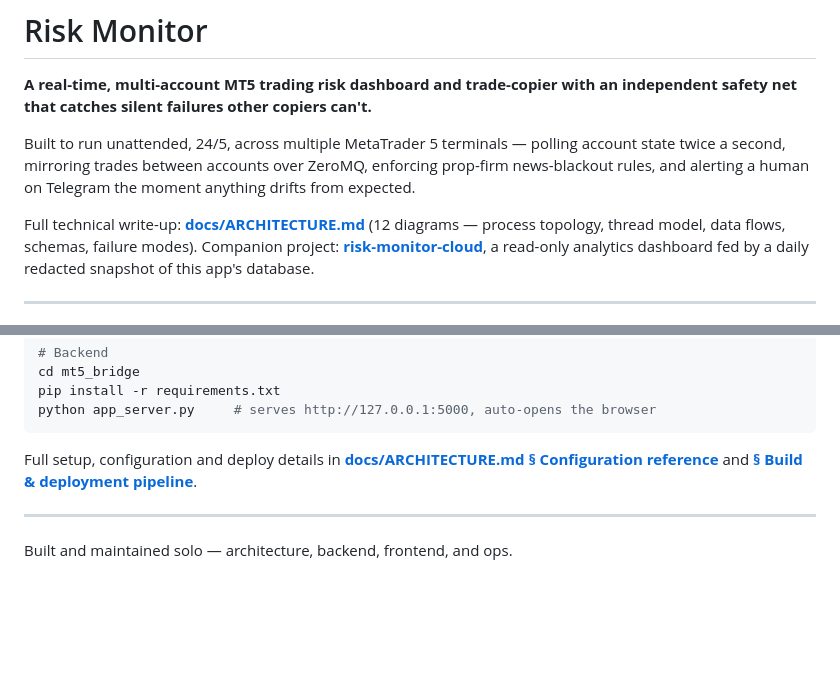
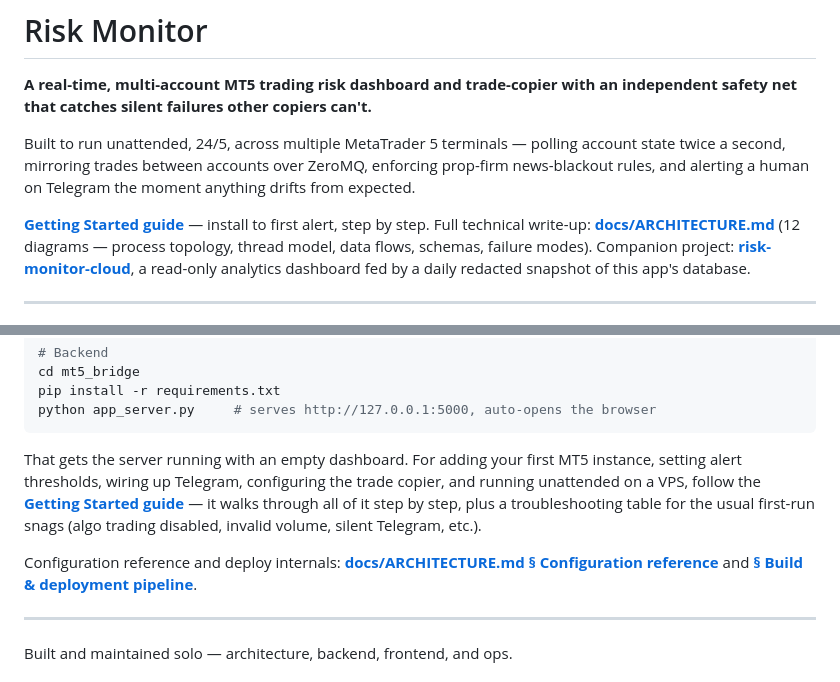
Before and after one commit to Shamilawa/risk-monitor, a Markdown page: README.md, 2 parts joined by grey strips. Rendered like a GitHub page; blank space fills up the shorter version.

````diff
--- a/README.md
+++ b/README.md
@@ -8,7 +8,8 @@ account state twice a second, mirroring trades between accounts over ZeroMQ,
 enforcing prop-firm news-blackout rules, and alerting a human on Telegram the
 moment anything drifts from expected.
 
-Full technical write-up: **[docs/ARCHITECTURE.md](docs/ARCHITECTURE.md)**
+**[Getting Started guide](docs/GETTING_STARTED.md)** — install to first alert,
+step by step. Full technical write-up: **[docs/ARCHITECTURE.md](docs/ARCHITECTURE.md)**
 (12 diagrams — process topology, thread model, data flows, schemas, failure
 modes). Companion project: **[risk-monitor-cloud](https://github.com/Shamilawa/risk-monitor-cloud)**,
 a read-only analytics dashboard fed by a daily redacted snapshot of this app's
@@ -153,7 +154,14 @@ pip install -r requirements.txt
 python app_server.py     # serves http://127.0.0.1:5000, auto-opens the browser
 ```
 
-Full setup, configuration and deploy details in
+That gets the server running with an empty dashboard. For adding your first
+MT5 instance, setting alert thresholds, wiring up Telegram, configuring the
+trade copier, and running unattended on a VPS, follow the
+**[Getting Started guide](docs/GETTING_STARTED.md)** — it walks through all
+of it step by step, plus a troubleshooting table for the usual first-run
+snags (algo trading disabled, invalid volume, silent Telegram, etc.).
+
+Configuration reference and deploy internals:
 **[docs/ARCHITECTURE.md § Configuration reference](docs/ARCHITECTURE.md#18-configuration-reference)**
 and **[§ Build & deployment pipeline](docs/ARCHITECTURE.md#19-build--deployment-pipeline)**.
 
````
Also changed, not shown: docs/GETTING_STARTED.md (added, +272 -0 lines).
